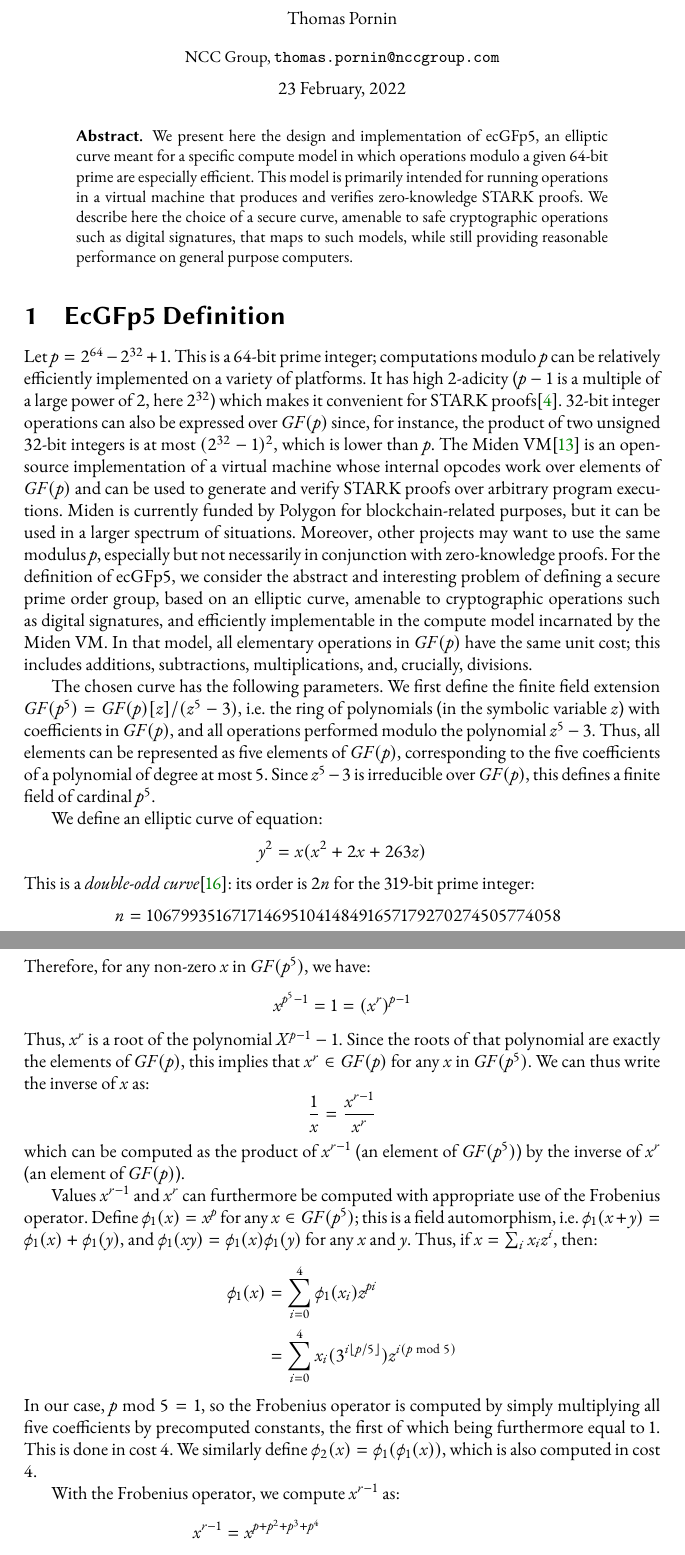
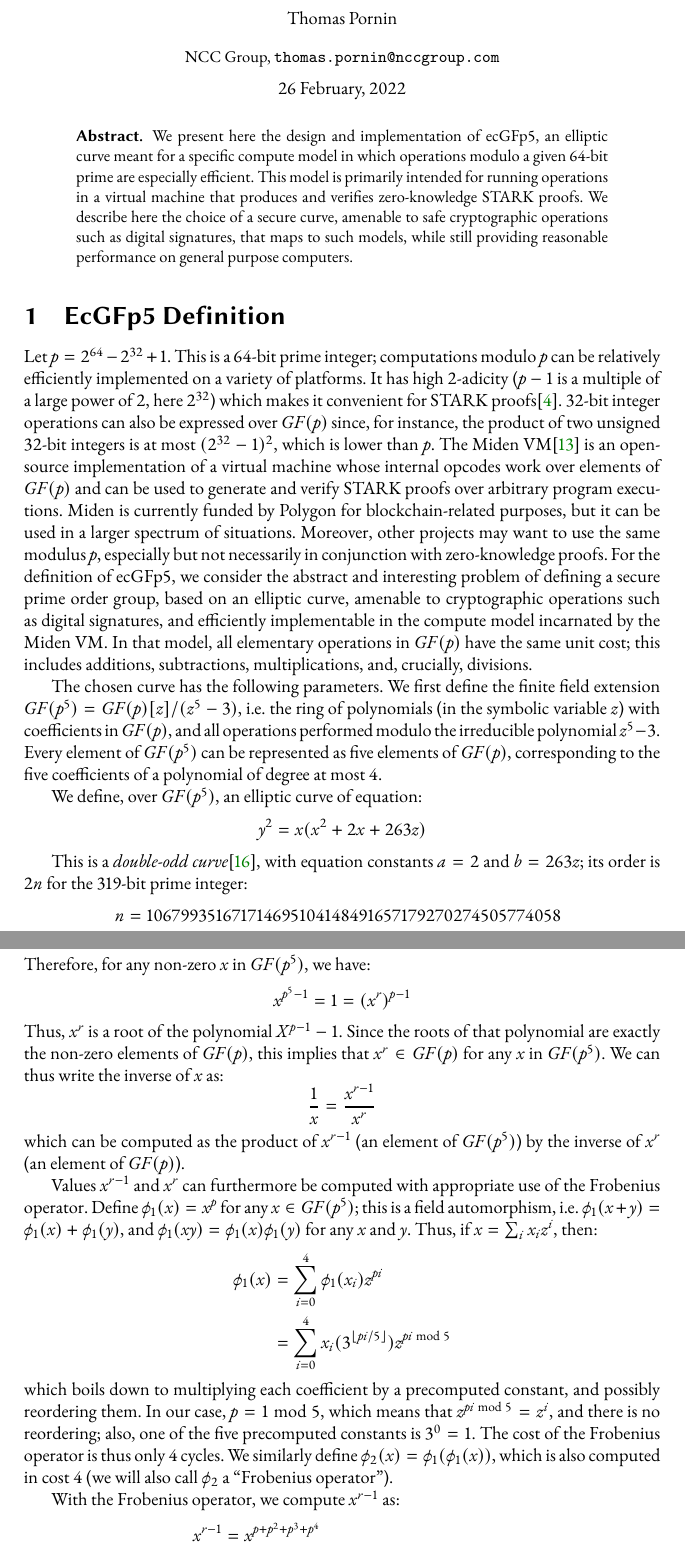
Before and after one commit to pornin/ecgfp5, a LaTeX thesis (doc/ecgfp5.tex): two parts of pages 1 and 5 of 18, joined at a grey line, cut so that both start at the same text. Compiled offline with pdfLaTeX.

Commit message:
Some editorial fixes.

```diff
--- a/doc/ecgfp5.tex
+++ b/doc/ecgfp5.tex
@@ -129,7 +129,7 @@
 \institute{NCC Group, \email{thomas.pornin@nccgroup.com}}
 
 \maketitle
-\noindent\makebox[\textwidth]{23 February, 2022}
+\noindent\makebox[\textwidth]{26 February, 2022}
 %FIXME: adjust date when (re)publishing
 
 \begin{abstract}
@@ -170,20 +170,21 @@ $\GF(p)$ have the same unit cost; this includes additions, subtractions,
 multiplications, and, crucially, divisions.
 
 The chosen curve has the following parameters. We first define the
-finite field extension $\GF(p^5) = \GF(p)[z]/(z^5-3)$, i.e. the
-ring of polynomials (in the symbolic variable $z$) with coefficients
-in $\GF(p)$, and all operations performed modulo the polynomial $z^5-3$.
-Thus, all elements can be represented as five elements of $\GF(p)$,
-corresponding to the five coefficients of a polynomial of degree at
-most 5. Since $z^5-3$ is irreducible over $\GF(p)$, this defines a
-finite field of cardinal $p^5$.
+finite field extension $\GF(p^5) = \GF(p)[z]/(z^5-3)$, i.e. the ring of
+polynomials (in the symbolic variable $z$) with coefficients in
+$\GF(p)$, and all operations performed modulo the irreducible polynomial
+$z^5-3$. Every element of $\GF(p^5)$ can be represented as five elements
+of $\GF(p)$, corresponding to the five coefficients of a polynomial of
+degree at most 4.
 
-We define an elliptic curve of equation:
+We define, over $\GF(p^5)$, an elliptic curve of equation:
 \begin{equation*}
     y^2 = x(x^2 + 2x + 263z)
 \end{equation*}
-This is a \emph{double-odd curve}\cite{Por2020-4}: its order is $2n$
-for the 319-bit prime integer:
+
+This is a \emph{double-odd curve}\cite{Por2020-4}, with equation
+constants $a = 2$ and $b = 263z$; its order is $2n$ for the 319-bit
+prime integer:
 \begin{eqnarray*}
     n &=& 106799351671714695104148491657179270274505774058 \\
       & & 1727230159139685185762082554198619328292418486241
@@ -407,9 +410,9 @@ Therefore, for any non-zero $x$ in $\GF(p^5)$, we have:
     x^{p^5-1} = 1 = (x^r)^{p-1}
 \end{equation*}
 Thus, $x^r$ is a root of the polynomial $X^{p-1}-1$. Since the roots of
-that polynomial are exactly the elements of $\GF(p)$, this implies that
-$x^r \in \GF(p)$ for any $x$ in $\GF(p^5)$. We can thus write the inverse
-of $x$ as:
+that polynomial are exactly the non-zero elements of $\GF(p)$, this
+implies that $x^r \in \GF(p)$ for any $x$ in $\GF(p^5)$. We can thus
+write the inverse of $x$ as:
 \begin{equation*}
     \frac{1}{x} = \frac{x^{r-1}}{x^r}
 \end{equation*}
@@ -423,13 +426,15 @@ use of the Frobenius operator. Define $\phi_1(x) = x^p$ for any $x \in
 $y$. Thus, if $x = \sum_i x_i z^i$, then:
 \begin{eqnarray*}
     \phi_1(x) &=& \sum_{i=0}^4 \phi_1(x_i) z^{pi} \\
-              &=& \sum_{i=0}^4 x_i (3^{i\lfloor p/5 \rfloor}) z^{i(p \bmod 5)}
+              &=& \sum_{i=0}^4 x_i (3^{\lfloor pi/5 \rfloor}) z^{pi \bmod 5}
 \end{eqnarray*}
-In our case, $p \bmod 5 = 1$, so the Frobenius operator is computed by
-simply multiplying all five coefficients by precomputed constants, the
-first of which being furthermore equal to 1. This is done in cost 4. We
-similarly define $\phi_2(x) = \phi_1(\phi_1(x))$, which is also
-computed in cost 4.
+which boils down to multiplying each coefficient by a precomputed
+constant, and possibly reordering them. In our case, $p = 1 \bmod 5$,
+which means that $z^{pi \bmod 5} = z^i$, and there is no reordering;
+also, one of the five precomputed constants is $3^0 = 1$. The cost of
+the Frobenius operator is thus only 4 cycles. We similarly define
+$\phi_2(x) = \phi_1(\phi_1(x))$, which is also computed in cost 4 (we
+will also call $\phi_2$ a ``Frobenius operator'').
 
 With the Frobenius operator, we compute $x^{r-1}$ as:
 \begin{eqnarray*}
```
Also changed, not shown: doc/ecgfp5.pdf, doc/ecgfp5.tex (62 more changed lines).
